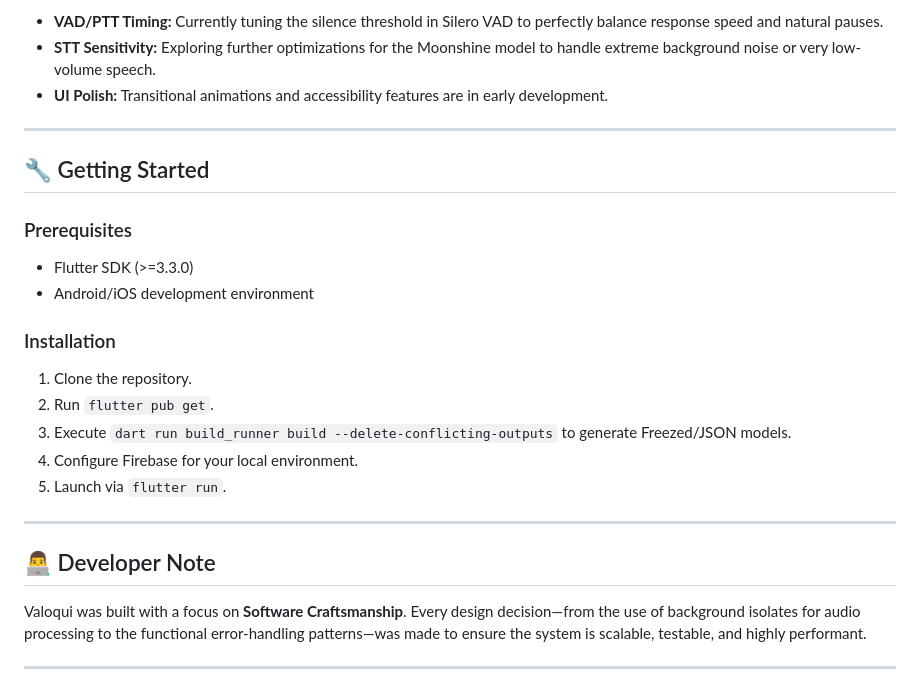
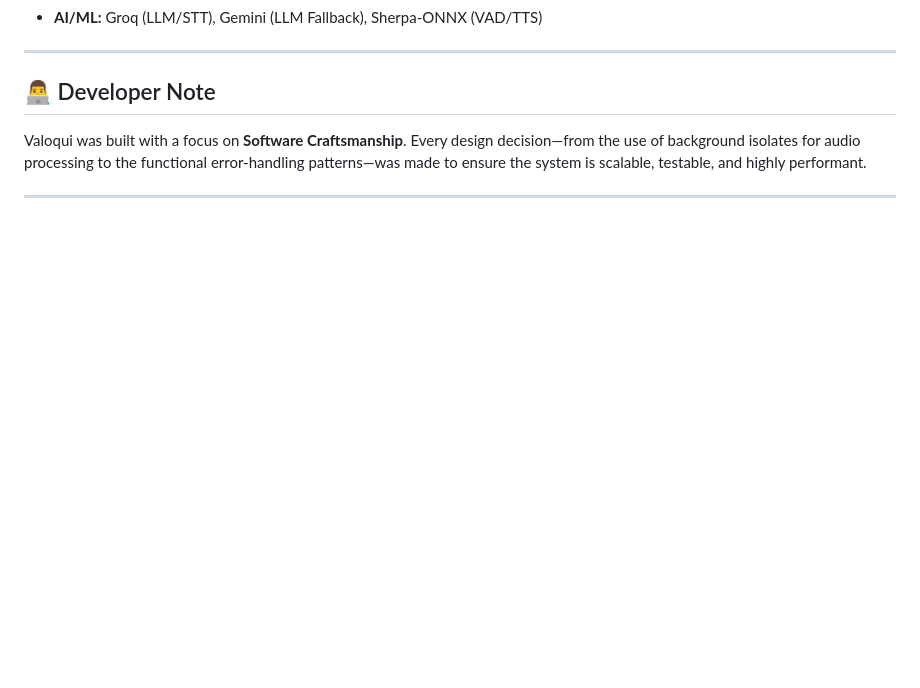
Before and after one commit to fadyphil/Valoqui, a Markdown page: README.md, the part around one of its changes. Drawn GitHub-style; blank space fills up the shorter version.

```diff
--- a/README.md
+++ b/README.md
@@ -83,23 +68,4 @@ This is a **Phase 1 MVP**. While functionally complete for conversation, the fol
-* **VAD/PTT Timing:** Currently tuning the silence threshold in Silero VAD to perfectly balance response speed and natural pauses.
-* **STT Sensitivity:** Exploring further optimizations for the Moonshine model to handle extreme background noise or very low-volume speech.
-* **UI Polish:** Transitional animations and accessibility features are in early development.
-
----
-
-## 🔧 Getting Started
-
-### Prerequisites
-
-* Flutter SDK (>=3.3.0)
-* Android/iOS development environment
-
-### Installation
-
-1. Clone the repository.
-2. Run `flutter pub get`.
-3. Execute `dart run build_runner build --delete-conflicting-outputs` to generate Freezed/JSON models.
-4. Configure Firebase for your local environment.
-5. Launch via `flutter run`.
+* **AI/ML:** Groq (LLM/STT), Gemini (LLM Fallback), Sherpa-ONNX (VAD/TTS)
 
 ---
 
```
Also changed, not shown: other parts of README.md (+30 -43 lines), docs/testing/TESTING_HANDOFF.md (+72 -22 lines).
